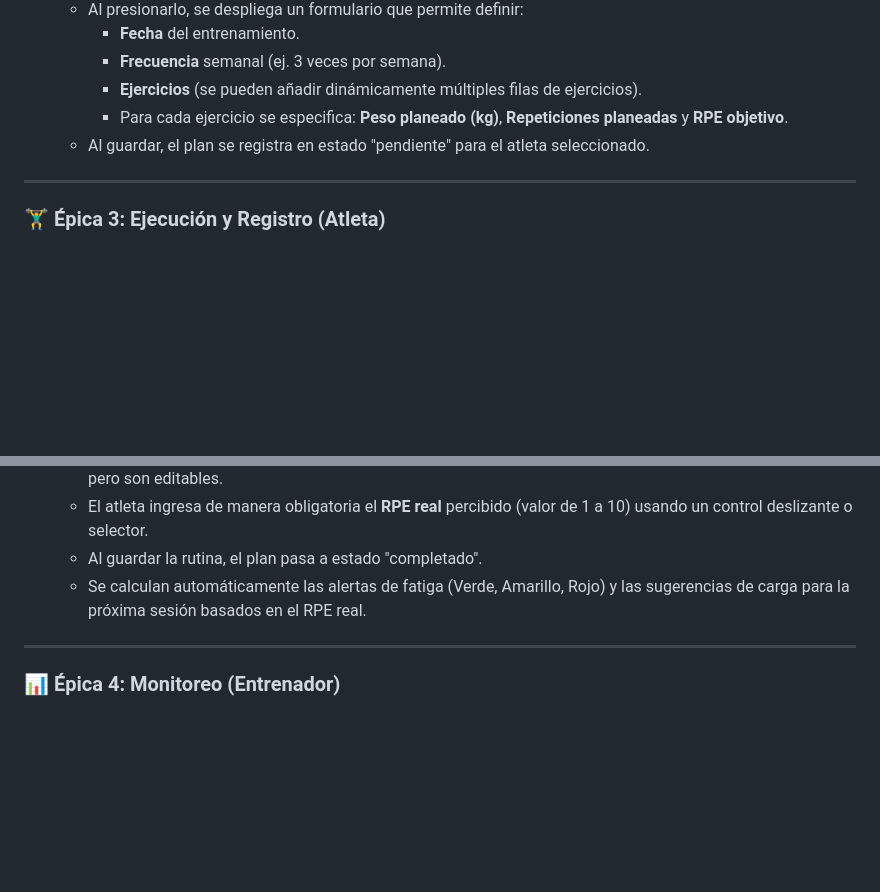
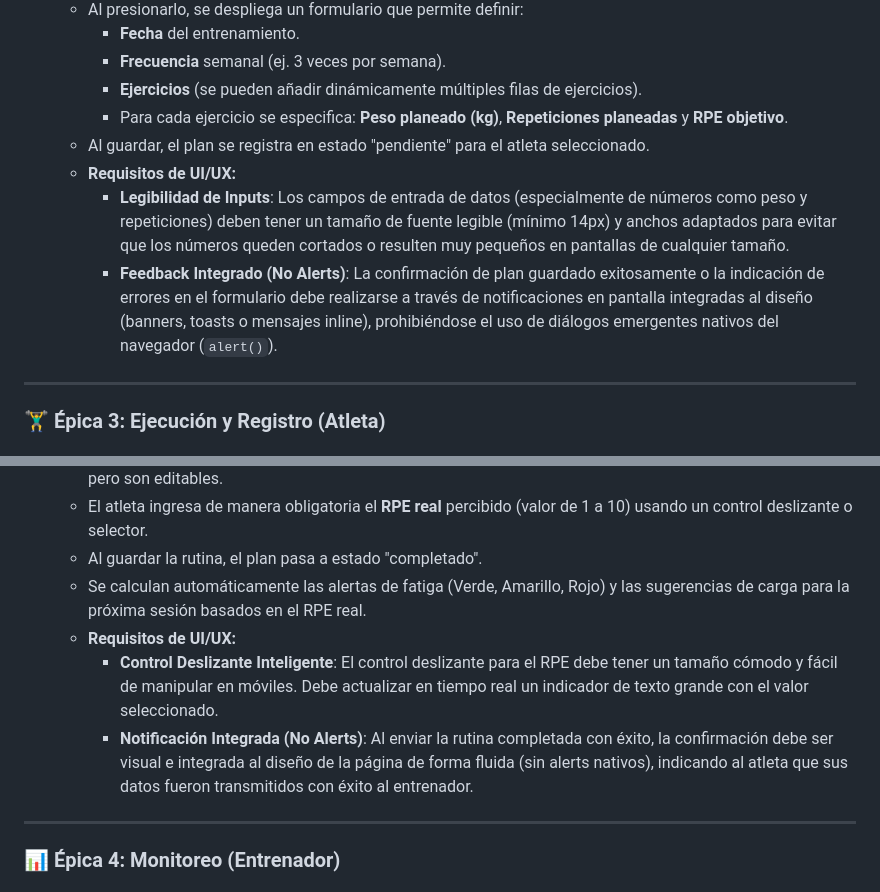
Before and after one commit to sergiogimenezclass/rpe-flow, a Markdown page: HISTORIAS_USUARIO.md, 2 parts joined by grey strips. Rendered like a GitHub page; blank space fills up the shorter version.

Commit message:
docs: add UX/UI criteria for legible inputs and toast feedback alerts

```diff
--- a/HISTORIAS_USUARIO.md
+++ b/HISTORIAS_USUARIO.md
@@ -45,6 +45,9 @@ Este documento detalla las historias de usuario para el flujo básico de planifi
     - **Ejercicios** (se pueden añadir dinámicamente múltiples filas de ejercicios).
     - Para cada ejercicio se especifica: **Peso planeado (kg)**, **Repeticiones planeadas** y **RPE objetivo**.
   - Al guardar, el plan se registra en estado "pendiente" para el atleta seleccionado.
+  - **Requisitos de UI/UX:**
+    - **Legibilidad de Inputs**: Los campos de entrada de datos (especialmente de números como peso y repeticiones) deben tener un tamaño de fuente legible (mínimo 14px) y anchos adaptados para evitar que los números queden cortados o resulten muy pequeños en pantallas de cualquier tamaño.
+    - **Feedback Integrado (No Alerts)**: La confirmación de plan guardado exitosamente o la indicación de errores en el formulario debe realizarse a través de notificaciones en pantalla integradas al diseño (banners, toasts o mensajes inline), prohibiéndose el uso de diálogos emergentes nativos del navegador (`alert()`).
 
 ---
 
@@ -67,6 +70,9 @@ Este documento detalla las historias de usuario para el flujo básico de planifi
   - El atleta ingresa de manera obligatoria el **RPE real** percibido (valor de 1 a 10) usando un control deslizante o selector.
   - Al guardar la rutina, el plan pasa a estado "completado".
   - Se calculan automáticamente las alertas de fatiga (Verde, Amarillo, Rojo) y las sugerencias de carga para la próxima sesión basados en el RPE real.
+  - **Requisitos de UI/UX:**
+    - **Control Deslizante Inteligente**: El control deslizante para el RPE debe tener un tamaño cómodo y fácil de manipular en móviles. Debe actualizar en tiempo real un indicador de texto grande con el valor seleccionado.
+    - **Notificación Integrada (No Alerts)**: Al enviar la rutina completada con éxito, la confirmación debe ser visual e integrada al diseño de la página de forma fluida (sin alerts nativos), indicando al atleta que sus datos fueron transmitidos con éxito al entrenador.
 
 ---
 
```
